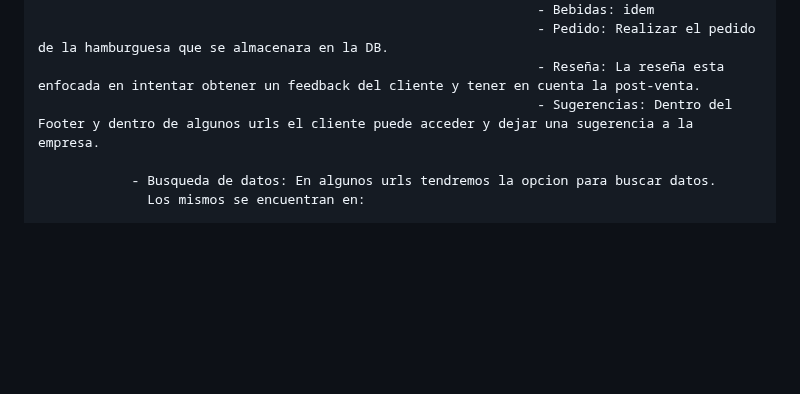
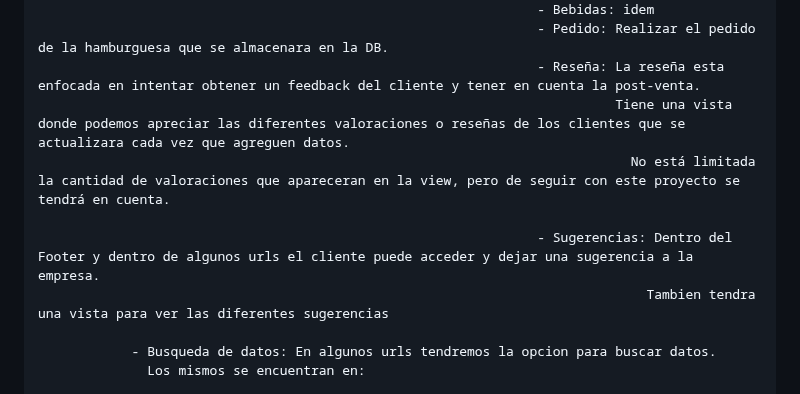
Before and after one commit to franromero0/preEntrega3RomeroFrancisco, a Markdown page: README.md, the part around the change. Drawn GitHub-style; blank space fills up the shorter version.

```diff
--- a/README.md
+++ b/README.md
@@ -16,7 +16,11 @@ En la misma podemos encontrar las consignas necesitadas para el proyecto en:
                                                                     - Bebidas: idem
                                                                     - Pedido: Realizar el pedido de la hamburguesa que se almacenara en la DB.
                                                                     - Reseña: La reseña esta enfocada en intentar obtener un feedback del cliente y tener en cuenta la post-venta.
+                                                                              Tiene una vista donde podemos apreciar las diferentes valoraciones o reseñas de los clientes que se actualizara cada vez que agreguen datos.
+                                                                                No está limitada la cantidad de valoraciones que apareceran en la view, pero de seguir con este proyecto se tendrá en cuenta.
+
                                                                     - Sugerencias: Dentro del Footer y dentro de algunos urls el cliente puede acceder y dejar una sugerencia a la empresa.
+                                                                                  Tambien tendra una vista para ver las diferentes sugerencias
 
                 - Busqueda de datos: En algunos urls tendremos la opcion para buscar datos.
                   Los mismos se encuentran en:
```
